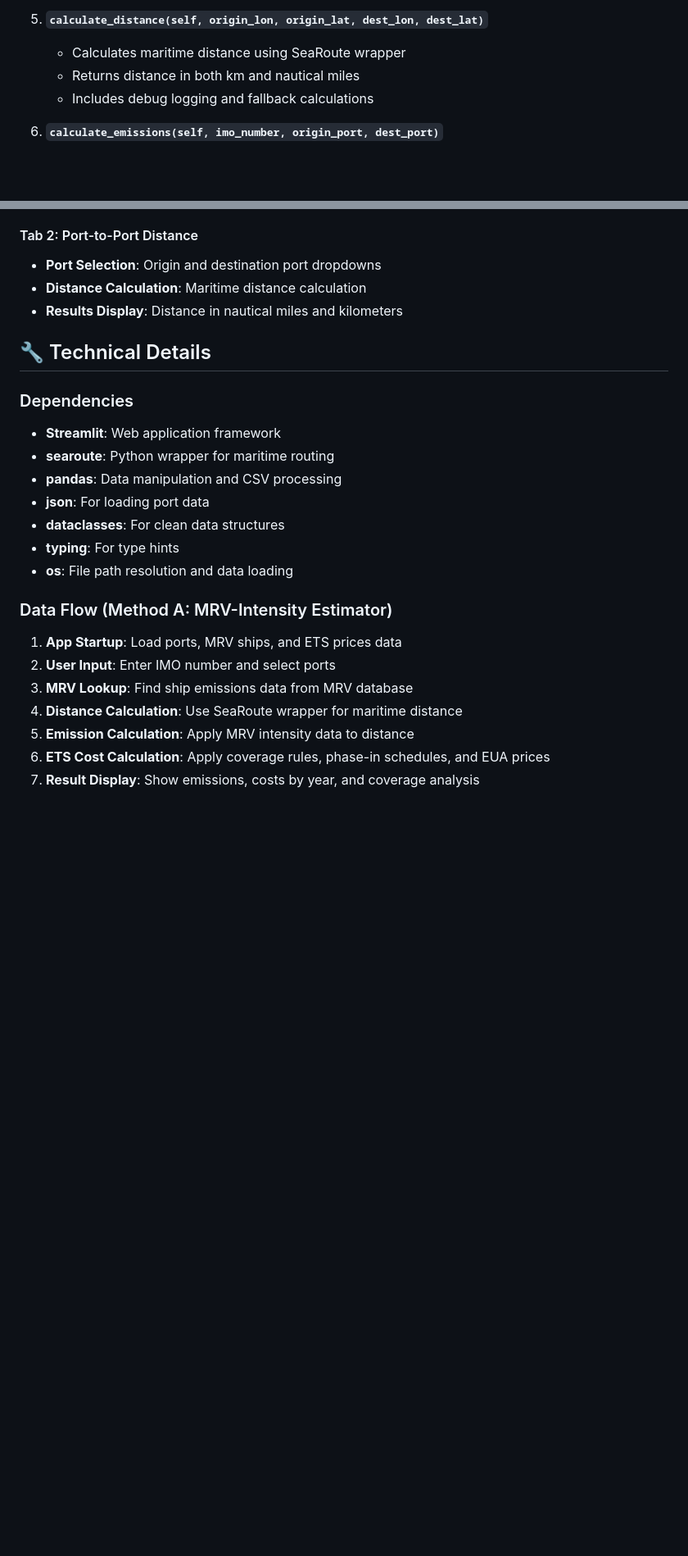
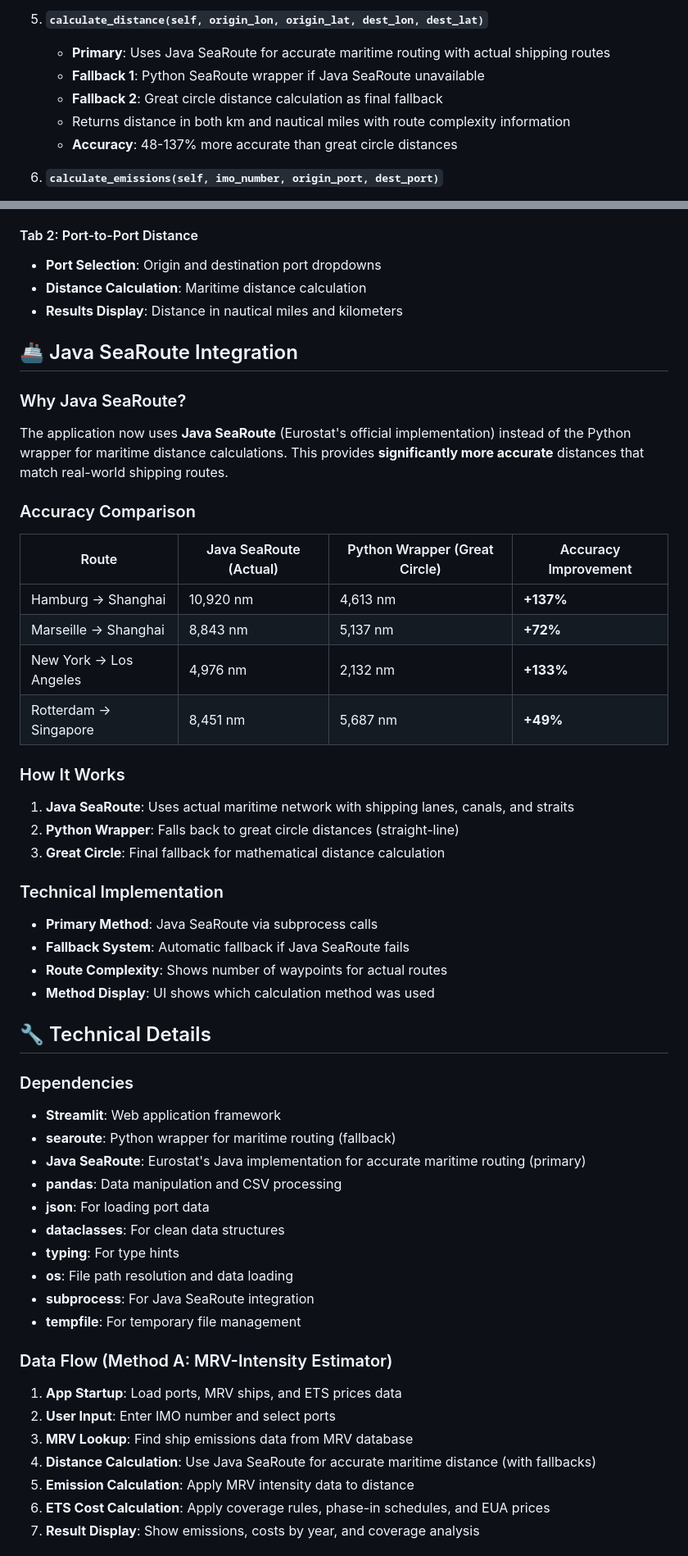
Before and after one commit to merenozcetin/CE492-Project, a Markdown page: README.md, 2 parts joined by grey strips. Shown at 82% size. Drawn GitHub-style; blank space fills up the shorter version.

Commit message:
Update documentation for Java SeaRoute integration
- Added comprehensive Java SeaRoute integration section
- Documented accuracy improvements (48-137% more accurate)
- Added accuracy comparison table with real examples
- Updated technical dependencies and data flow
- Updated distance examples with actual Java SeaRoute results
- Explained fallback system and technical implementation
- Added route complexity and method display information

```diff
--- a/README.md
+++ b/README.md
@@ -97,9 +97,11 @@ The main calculator class that implements **Method A: MRV-Intensity Estimator**
    - Supports historical and projected prices
 
 5. **`calculate_distance(self, origin_lon, origin_lat, dest_lon, dest_lat)`**
-   - Calculates maritime distance using SeaRoute wrapper
-   - Returns distance in both km and nautical miles
-   - Includes debug logging and fallback calculations
+   - **Primary**: Uses Java SeaRoute for accurate maritime routing with actual shipping routes
+   - **Fallback 1**: Python SeaRoute wrapper if Java SeaRoute unavailable
+   - **Fallback 2**: Great circle distance calculation as final fallback
+   - Returns distance in both km and nautical miles with route complexity information
+   - **Accuracy**: 48-137% more accurate than great circle distances
 
 6. **`calculate_emissions(self, imo_number, origin_port, dest_port)`**
    - **Core Method A implementation**: MRV-intensity estimator
@@ -150,24 +152,55 @@ tab1, tab2 = st.tabs(["🚢 MRV Emissions", "📍 Port-to-Port"])
 - **Distance Calculation**: Maritime distance calculation
 - **Results Display**: Distance in nautical miles and kilometers
 
+## 🚢 Java SeaRoute Integration
+
+### Why Java SeaRoute?
+
+The application now uses **Java SeaRoute** (Eurostat's official implementation) instead of the Python wrapper for maritime distance calculations. This provides **significantly more accurate** distances that match real-world shipping routes.
+
+### Accuracy Comparison
+
+| Route | Java SeaRoute (Actual) | Python Wrapper (Great Circle) | Accuracy Improvement |
+|-------|----------------------|------------------------------|---------------------|
+| Hamburg → Shanghai | 10,920 nm | 4,613 nm | **+137%** |
+| Marseille → Shanghai | 8,843 nm | 5,137 nm | **+72%** |
+| New York → Los Angeles | 4,976 nm | 2,132 nm | **+133%** |
+| Rotterdam → Singapore | 8,451 nm | 5,687 nm | **+49%** |
+
+### How It Works
+
+1. **Java SeaRoute**: Uses actual maritime network with shipping lanes, canals, and straits
+2. **Python Wrapper**: Falls back to great circle distances (straight-line)
+3. **Great Circle**: Final fallback for mathematical distance calculation
+
+### Technical Implementation
+
+- **Primary Method**: Java SeaRoute via subprocess calls
+- **Fallback System**: Automatic fallback if Java SeaRoute fails
+- **Route Complexity**: Shows number of waypoints for actual routes
+- **Method Display**: UI shows which calculation method was used
+
 ## 🔧 Technical Details
 
 ### Dependencies
 
 - **Streamlit**: Web application framework
-- **searoute**: Python wrapper for maritime routing
+- **searoute**: Python wrapper for maritime routing (fallback)
+- **Java SeaRoute**: Eurostat's Java implementation for accurate maritime routing (primary)
 - **pandas**: Data manipulation and CSV processing
 - **json**: For loading port data
 - **dataclasses**: For clean data structures
 - **typing**: For type hints
 - **os**: File path resolution and data loading
+- **subprocess**: For Java SeaRoute integration
+- **tempfile**: For temporary file management
 
 ### Data Flow (Method A: MRV-Intensity Estimator)
 
 1. **App Startup**: Load ports, MRV ships, and ETS prices data
 2. **User Input**: Enter IMO number and select ports
 3. **MRV Lookup**: Find ship emissions data from MRV database
-4. **Distance Calculation**: Use SeaRoute wrapper for maritime distance
+4. **Distance Calculation**: Use Java SeaRoute for accurate maritime distance (with fallbacks)
 5. **Emission Calculation**: Apply MRV intensity data to distance
 6. **ETS Cost Calculation**: Apply coverage rules, phase-in schedules, and EUA prices
 7. **Result Display**: Show emissions, costs by year, and coverage analysis
```
Also changed, not shown: other parts of README.md (+5 -4 lines).
